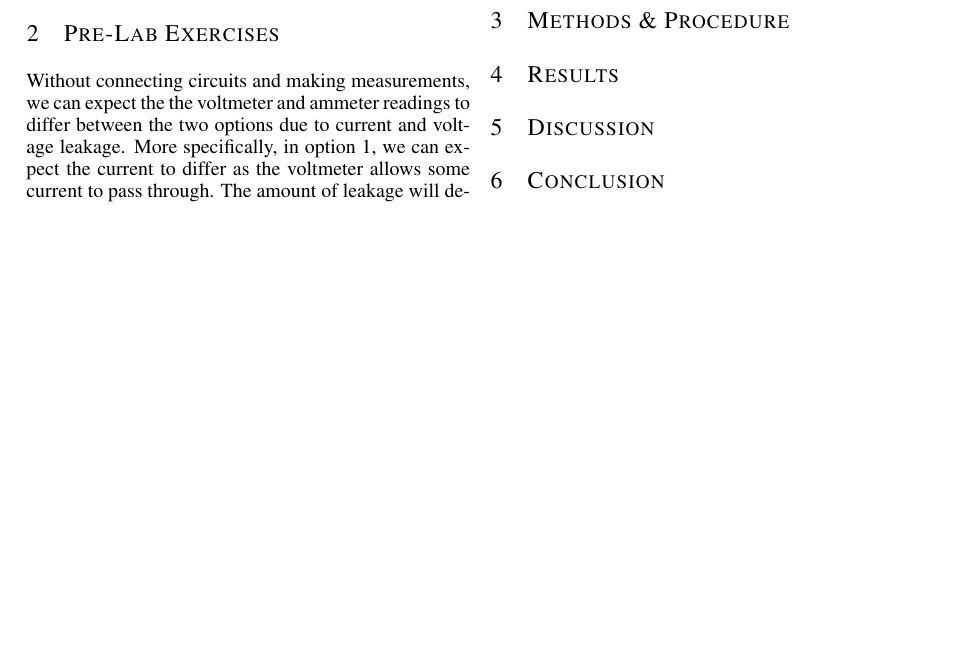
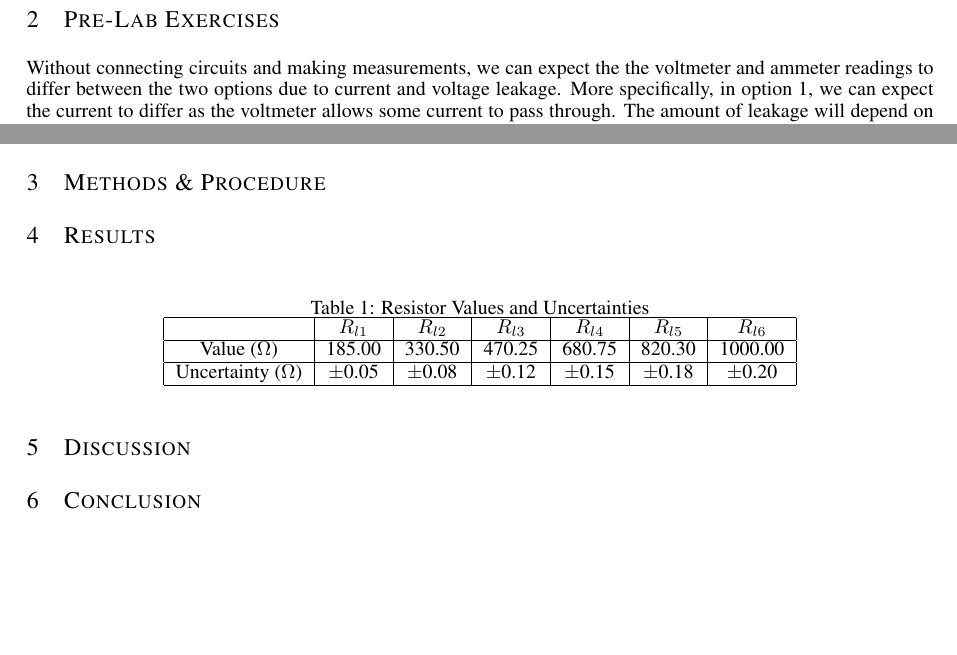
Before and after one commit to PeterL-Engineering/PHY293_Waves_Modern_Physics, a LaTeX problem sheet (Lab 1 - Resistance Exercise/Report/PHY293_Resistance_Exercise.tex): part of page 1 of 2 before the commit and two parts of pages 1 and 2 of 3 after it, the two joined at a grey line, cut so that both start at the same text, the shorter picture padded with empty space. Compiled offline with pdfLaTeX; a missing bibliography style is replaced by a similar one.

Commit message:
started table

```diff
--- a/Lab 1 - Resistance Exercise/Report/PHY293_Resistance_Exercise.tex
+++ b/Lab 1 - Resistance Exercise/Report/PHY293_Resistance_Exercise.tex
@@ -120,6 +118,20 @@ R_{ammeter} = \frac{V}{I_{ammeter}} - R_{load}
 
 \section{Results}
 
+\begin{table}[htbp]
+\centering
+\caption{Resistor Values and Uncertainties}
+\begin{tabular}{|c|c|c|c|c|c|c|}
+\hline
+ & $R_{l1}$ & $R_{l2}$ & $R_{l3}$ & $R_{l4}$ & $R_{l5}$ & $R_{l6}$ \\
+\hline
+Value ($\Omega$) & 185.00 & 330.50 & 470.25 & 680.75 & 820.30 & 1000.00 \\
+\hline
+Uncertainty ($\Omega$) & $\pm$0.05 & $\pm$0.08 & $\pm$0.12 & $\pm$0.15 & $\pm$0.18 & $\pm$0.20 \\
+\hline
+\end{tabular}
+\end{table}
+
 \section{Discussion}
 
 \section{Conclusion}
```
Also changed, not shown: Lab 1 - Resistance Exercise/Report/PHY293_Resistance_Exercise.pdf, Lab 1 - Resistance Exercise/Report/PHY293_Resistance_Exercise.tex (3 more changed lines), 1 other file.
